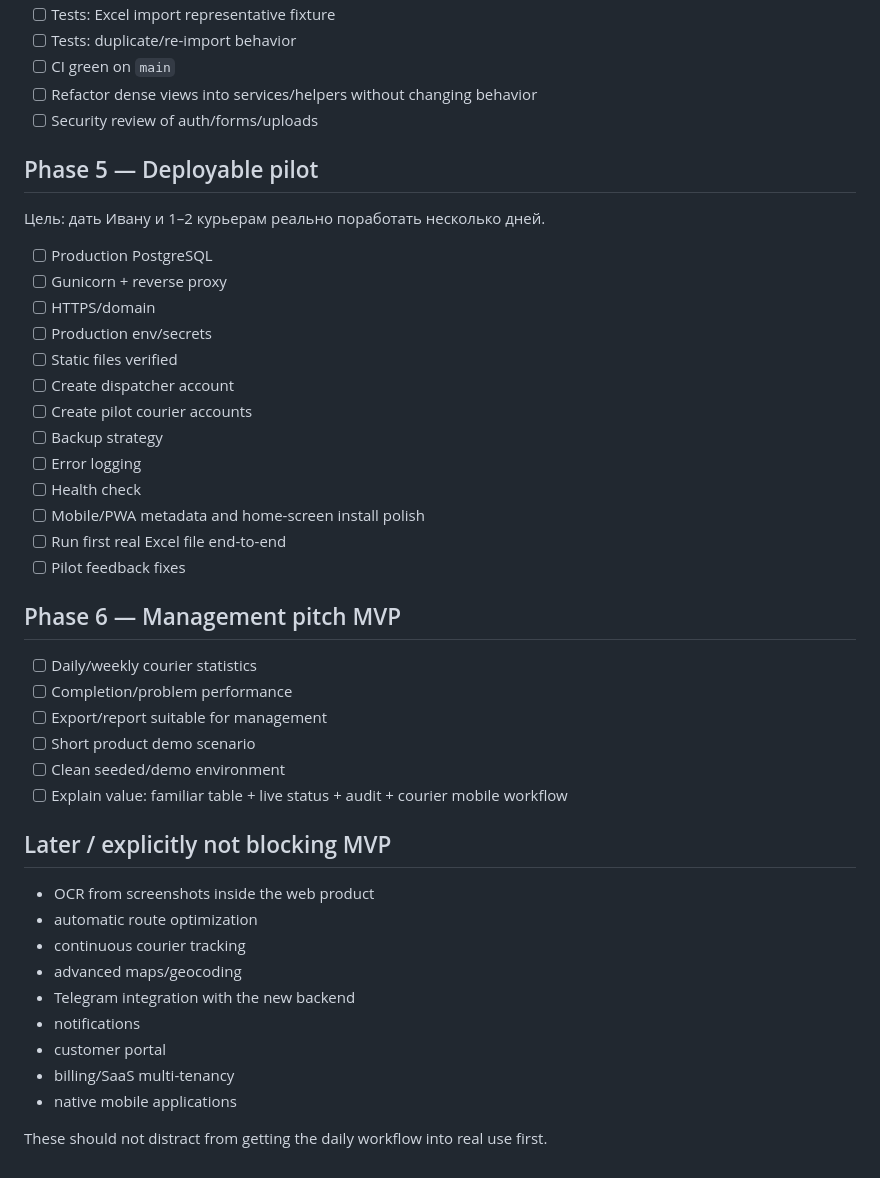
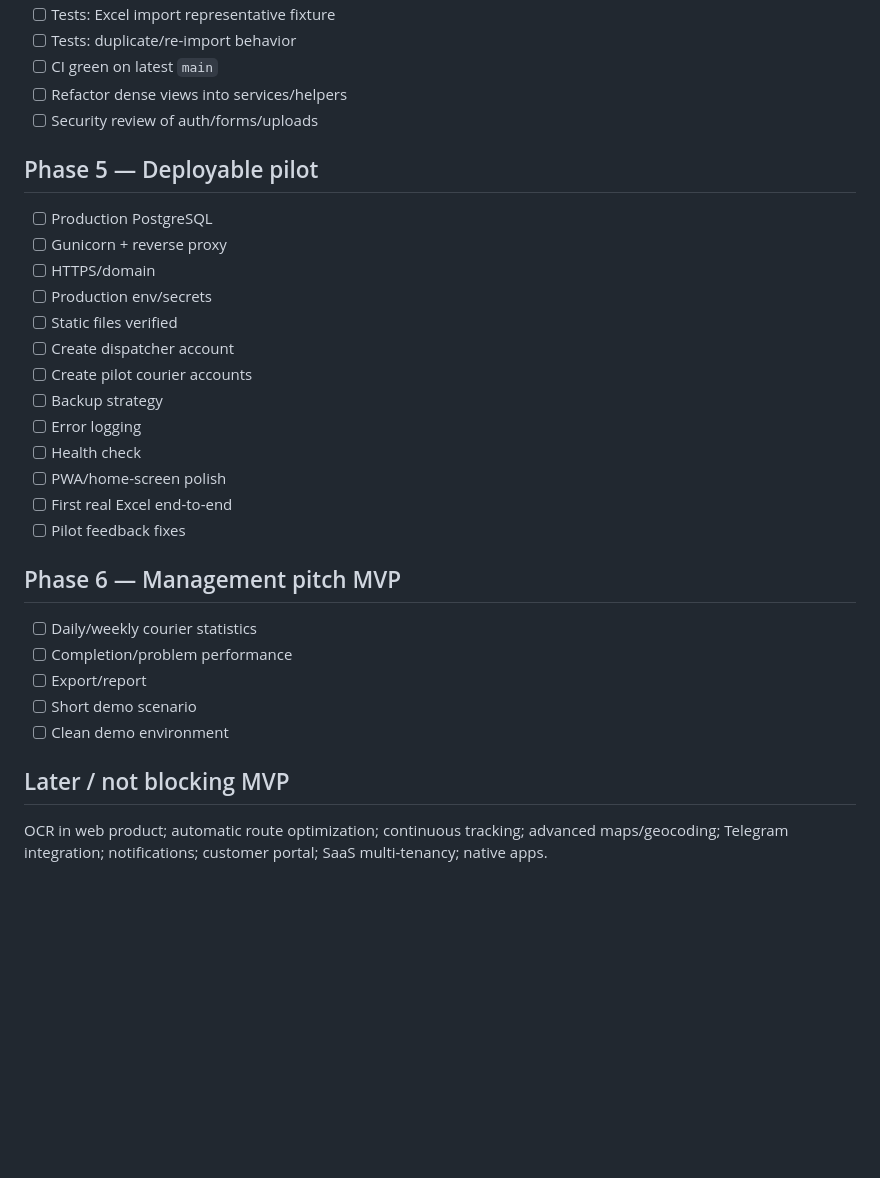
Before and after one commit to Hardoffx/courier-control, a Markdown page: ROADMAP.md, the part around one of its changes. Drawn GitHub-style; blank space fills up the shorter version.

```diff
--- a/ROADMAP.md
+++ b/ROADMAP.md
@@ -73,13 +67,10 @@ Roadmap отражает порядок разработки, а не обеща
 - [ ] Tests: Excel import representative fixture
 - [ ] Tests: duplicate/re-import behavior
-- [ ] CI green on `main`
-- [ ] Refactor dense views into services/helpers without changing behavior
+- [ ] CI green on latest `main`
+- [ ] Refactor dense views into services/helpers
 - [ ] Security review of auth/forms/uploads
 
 ## Phase 5 — Deployable pilot
-
-Цель: дать Ивану и 1–2 курьерам реально поработать несколько дней.
-
 - [ ] Production PostgreSQL
 - [ ] Gunicorn + reverse proxy
 - [ ] HTTPS/domain
@@ -90,29 +81,16 @@ Roadmap отражает порядок разработки, а не обеща
 - [ ] Backup strategy
 - [ ] Error logging
 - [ ] Health check
-- [ ] Mobile/PWA metadata and home-screen install polish
-- [ ] Run first real Excel file end-to-end
+- [ ] PWA/home-screen polish
+- [ ] First real Excel end-to-end
 - [ ] Pilot feedback fixes
 
 ## Phase 6 — Management pitch MVP
-
 - [ ] Daily/weekly courier statistics
 - [ ] Completion/problem performance
-- [ ] Export/report suitable for management
-- [ ] Short product demo scenario
-- [ ] Clean seeded/demo environment
-- [ ] Explain value: familiar table + live status + audit + courier mobile workflow
+- [ ] Export/report
+- [ ] Short demo scenario
+- [ ] Clean demo environment
 
-## Later / explicitly not blocking MVP
-
-- OCR from screenshots inside the web product
-- automatic route optimization
-- continuous courier tracking
-- advanced maps/geocoding
-- Telegram integration with the new backend
-- notifications
-- customer portal
-- billing/SaaS multi-tenancy
-- native mobile applications
-
-These should not distract from getting the daily workflow into real use first.
+## Later / not blocking MVP
+OCR in web product; automatic route optimization; continuous tracking; advanced maps/geocoding; Telegram integration; notifications; customer portal; SaaS multi-tenancy; native apps.
```
Also changed, not shown: other parts of ROADMAP.md (+15 -21 lines).
